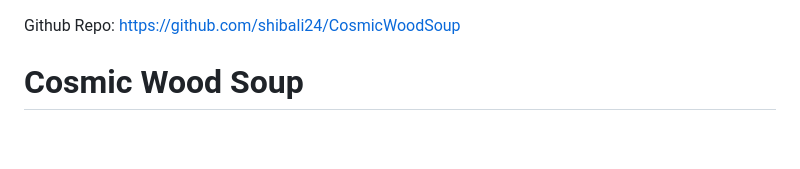
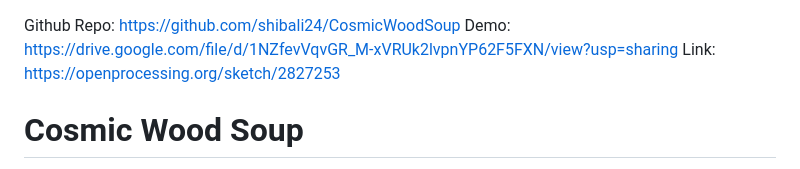
Before and after one commit to shibali24/CosmicWoodSoup, a Markdown page: README.md, the part around the change. Rendered like a GitHub page; blank space fills up the shorter version.

Commit message:
FINAL READ ME

```diff
--- a/README.md
+++ b/README.md
@@ -1,4 +1,6 @@
 Github Repo: https://github.com/shibali24/CosmicWoodSoup
+Demo: https://drive.google.com/file/d/1NZfevVqvGR_M-xVRUk2lvpnYP62F5FXN/view?usp=sharing
+Link: https://openprocessing.org/sketch/2827253
 
 # Cosmic Wood Soup
 
```
